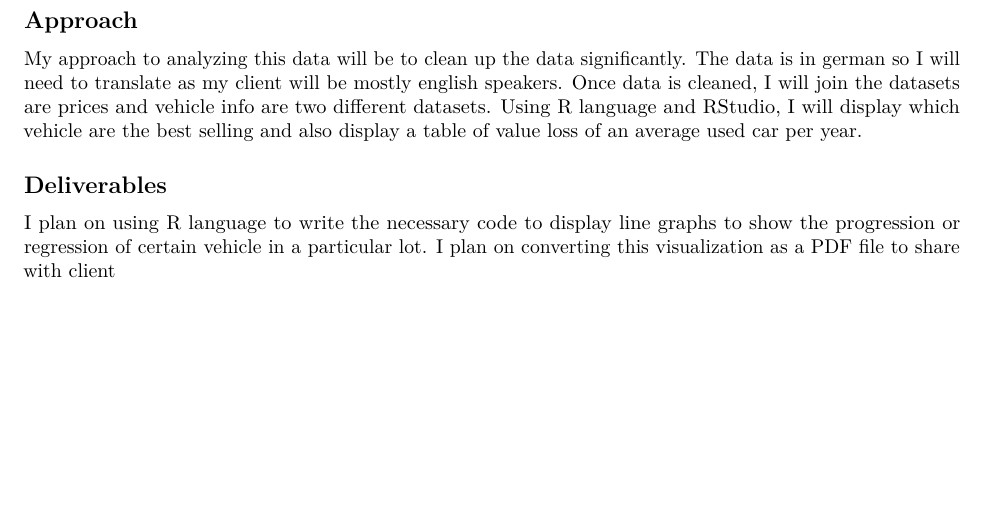
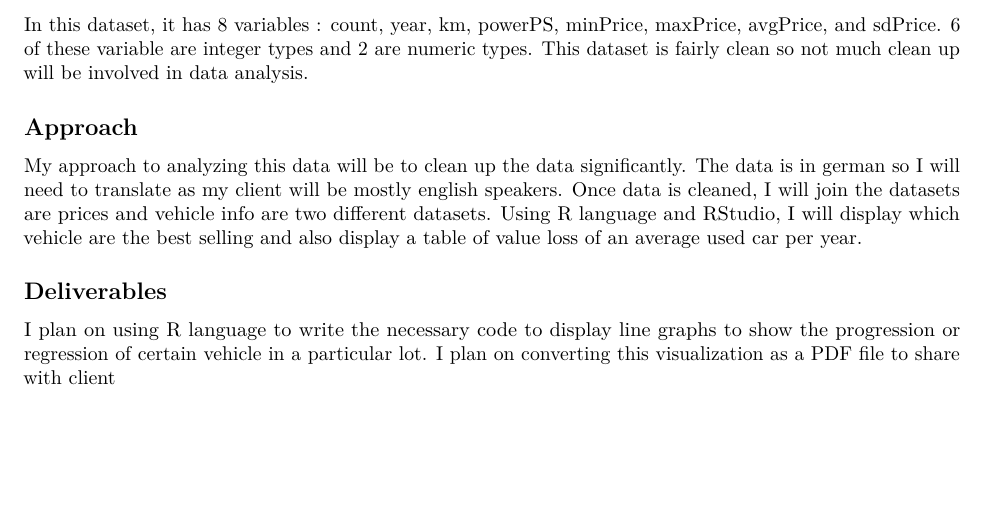
Before and after one commit to tacosauce31/Springboard-Capstone-Project, an R Markdown document (CapstoneProjectProposal#2.Rmd): part of page 2 of 2, cut at the place of the change. Rendered offline with R 4.5, knitr and Pandoc, then LaTeX, with nearby package versions; some code elsewhere in the file could not run offline.

Commit message:
added description to dataset

````diff
--- a/CapstoneProjectProposal#2.Rmd
+++ b/CapstoneProjectProposal#2.Rmd
@@ -57,6 +57,7 @@ This dataset's structure is the following:
 str(carPrice)
 ```
 
+In this dataset, it has 8 variables : count, year, km, powerPS, minPrice, maxPrice, avgPrice, and sdPrice. 6 of these variable are integer types and 2 are numeric types. This dataset is fairly clean so not much clean up will be involved in data analysis.
 
 ## Approach
 
````
